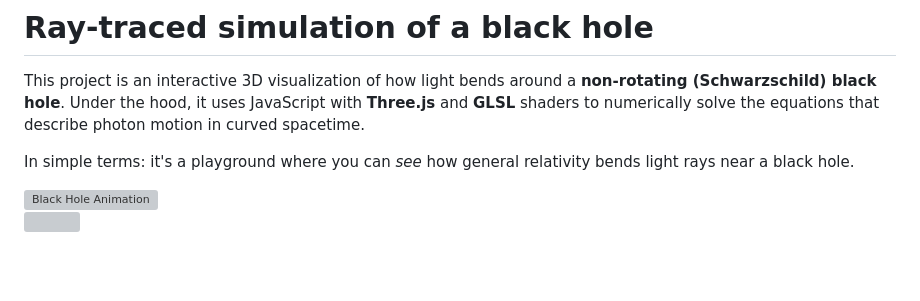
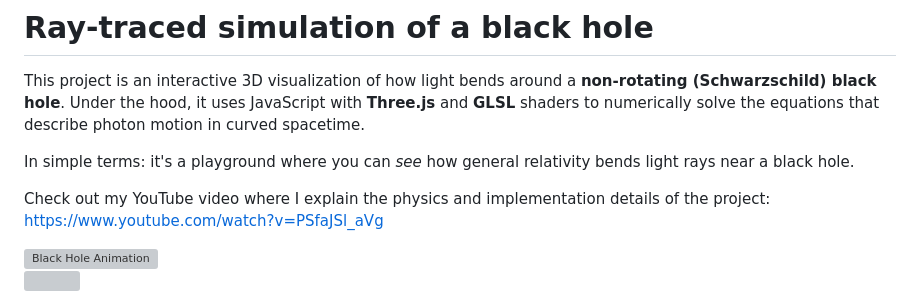
Before and after one commit to KubaSlowikowski/Black-hole-simulation, a Markdown page: README.md, the part around the change. GitHub-like rendering; blank space fills up the shorter version; grey boxes are pictures that could not be loaded.

```diff
--- a/README.md
+++ b/README.md
@@ -3,6 +3,9 @@
 This project is an interactive 3D visualization of how light bends around a **non-rotating (Schwarzschild) black hole**. Under the hood, it uses JavaScript with **Three.js** and **GLSL** shaders to numerically solve the equations that describe photon motion in curved spacetime.
 
 In simple terms: it's a playground where you can *see* how general relativity bends light rays near a black hole.
+
+Check out my YouTube video where I explain the physics and implementation details of the project:
+https://www.youtube.com/watch?v=PSfaJSl_aVg
 
 <img src="/screenshots/blackhole.gif" width="500" alt="Black Hole Animation"/>
 
```
